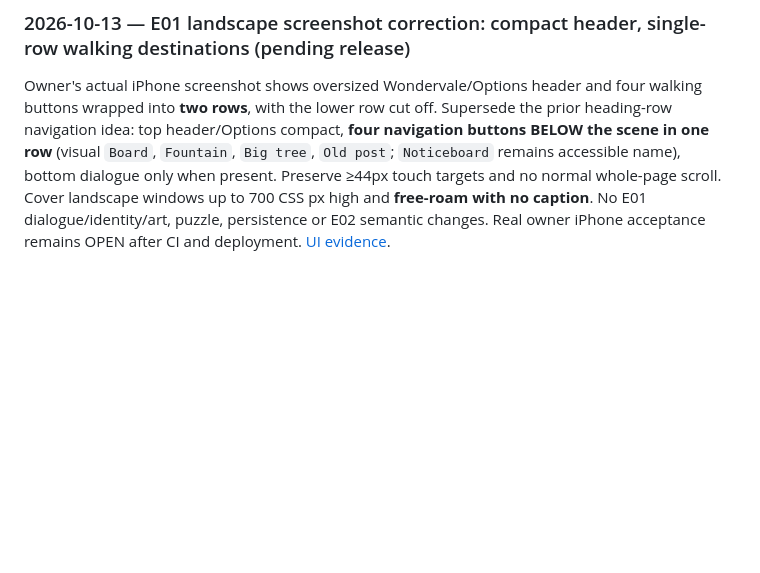
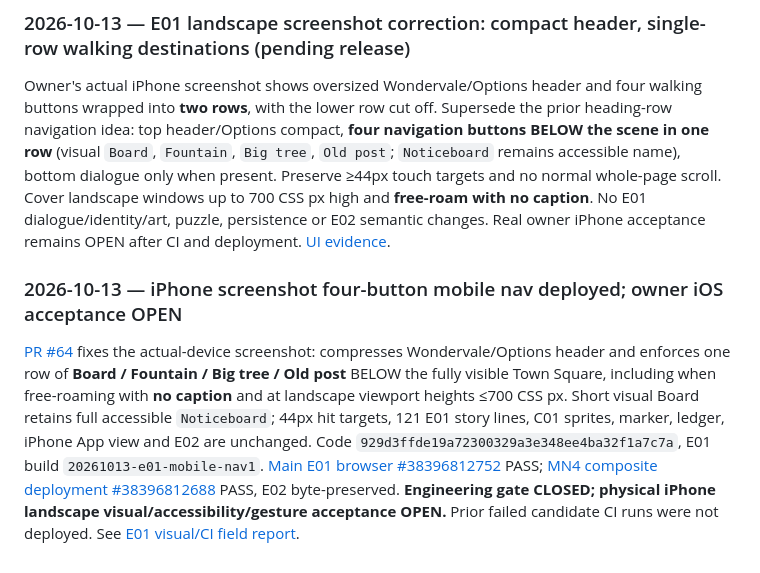
Before and after one commit to edisontw/wondervale, a Markdown page: docs/OPEN_DECISIONS.md, the part around the change. Drawn GitHub-style; blank space fills up the shorter version.

Commit message:
Lock deployed single-row iPhone navigation and retain physical QA open

```diff
--- a/docs/OPEN_DECISIONS.md
+++ b/docs/OPEN_DECISIONS.md
@@ -445,3 +445,7 @@ Owner reports iPhone Chrome **Add to Home Screen App view PASS**. The remaining
 ### 2026-10-13 — E01 landscape screenshot correction: compact header, single-row walking destinations (pending release)
 
 Owner's actual iPhone screenshot shows oversized Wondervale/Options header and four walking buttons wrapped into **two rows**, with the lower row cut off. Supersede the prior heading-row navigation idea: top header/Options compact, **four navigation buttons BELOW the scene in one row** (visual `Board`, `Fountain`, `Big tree`, `Old post`; `Noticeboard` remains accessible name), bottom dialogue only when present. Preserve ≥44px touch targets and no normal whole-page scroll. Cover landscape windows up to 700 CSS px high and **free-roam with no caption**. No E01 dialogue/identity/art, puzzle, persistence or E02 semantic changes. Real owner iPhone acceptance remains OPEN after CI and deployment. [UI evidence](E01_FULLSCREEN_LANDSCAPE_2026-10-12.md).
+
+### 2026-10-13 — iPhone screenshot four-button mobile nav deployed; owner iOS acceptance OPEN
+
+[PR #64](https://github.com/edisontw/wondervale/pull/64) fixes the actual-device screenshot: compresses Wondervale/Options header and enforces one row of **Board / Fountain / Big tree / Old post** BELOW the fully visible Town Square, including when free-roaming with **no caption** and at landscape viewport heights ≤700 CSS px. Short visual Board retains full accessible `Noticeboard`; 44px hit targets, 121 E01 story lines, C01 sprites, marker, ledger, iPhone App view and E02 are unchanged. Code `929d3ffde19a72300329a3e348ee4ba32f1a7c7a`, E01 build `20261013-e01-mobile-nav1`. [Main E01 browser #38396812752](https://github.com/edisontw/wondervale/actions/runs/38396812752) PASS; [MN4 composite deployment #38396812688](https://github.com/edisontw/wondervale/actions/runs/38396812688) PASS, E02 byte-preserved. **Engineering gate CLOSED; physical iPhone landscape visual/accessibility/gesture acceptance OPEN.** Prior failed candidate CI runs were not deployed. See [E01 visual/CI field report](E01_FULLSCREEN_LANDSCAPE_2026-10-12.md).
```
